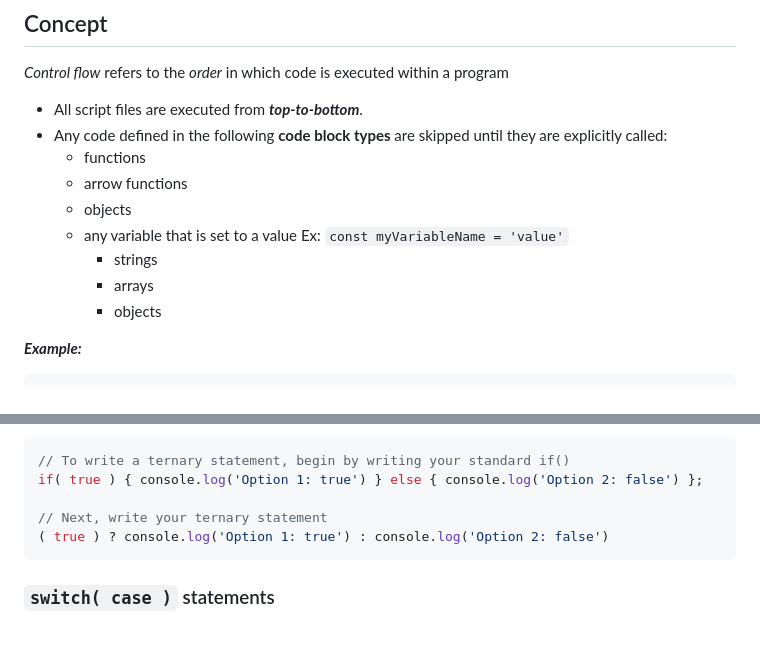
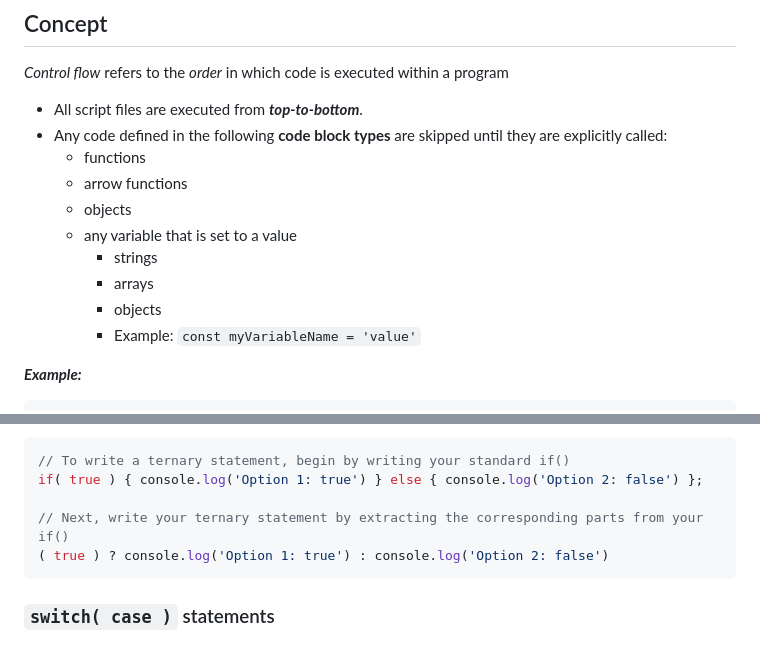
Before and after one commit to red-dmacedo/ga-course-review, a Markdown page: javascript/01-control-flow.md, 2 parts joined by grey strips. GitHub-like rendering.

Commit message:
codeblock formatting update

````diff
--- a/javascript/01-control-flow.md
+++ b/javascript/01-control-flow.md
@@ -6,10 +6,11 @@
     - functions
     - arrow functions
     - objects
-    - any variable that is set to a value Ex: `const myVariableName = 'value'`
+    - any variable that is set to a value
       - strings
       - arrays
       - objects
+      - Example: `const myVariableName = 'value'`
 
   ***Example:***
   ```javascript
@@ -132,7 +134,7 @@ A `ternary` statment has the same structure as an `if()` statement
 // To write a ternary statement, begin by writing your standard if()
 if( true ) { console.log('Option 1: true') } else { console.log('Option 2: false') };
 
-// Next, write your ternary statement
+// Next, write your ternary statement by extracting the corresponding parts from your if()
 ( true ) ? console.log('Option 1: true') : console.log('Option 2: false')
 ```
 ### `switch( case )` statements
````
Also changed, not shown: other parts of javascript/01-control-flow.md (+3 -2 lines).
